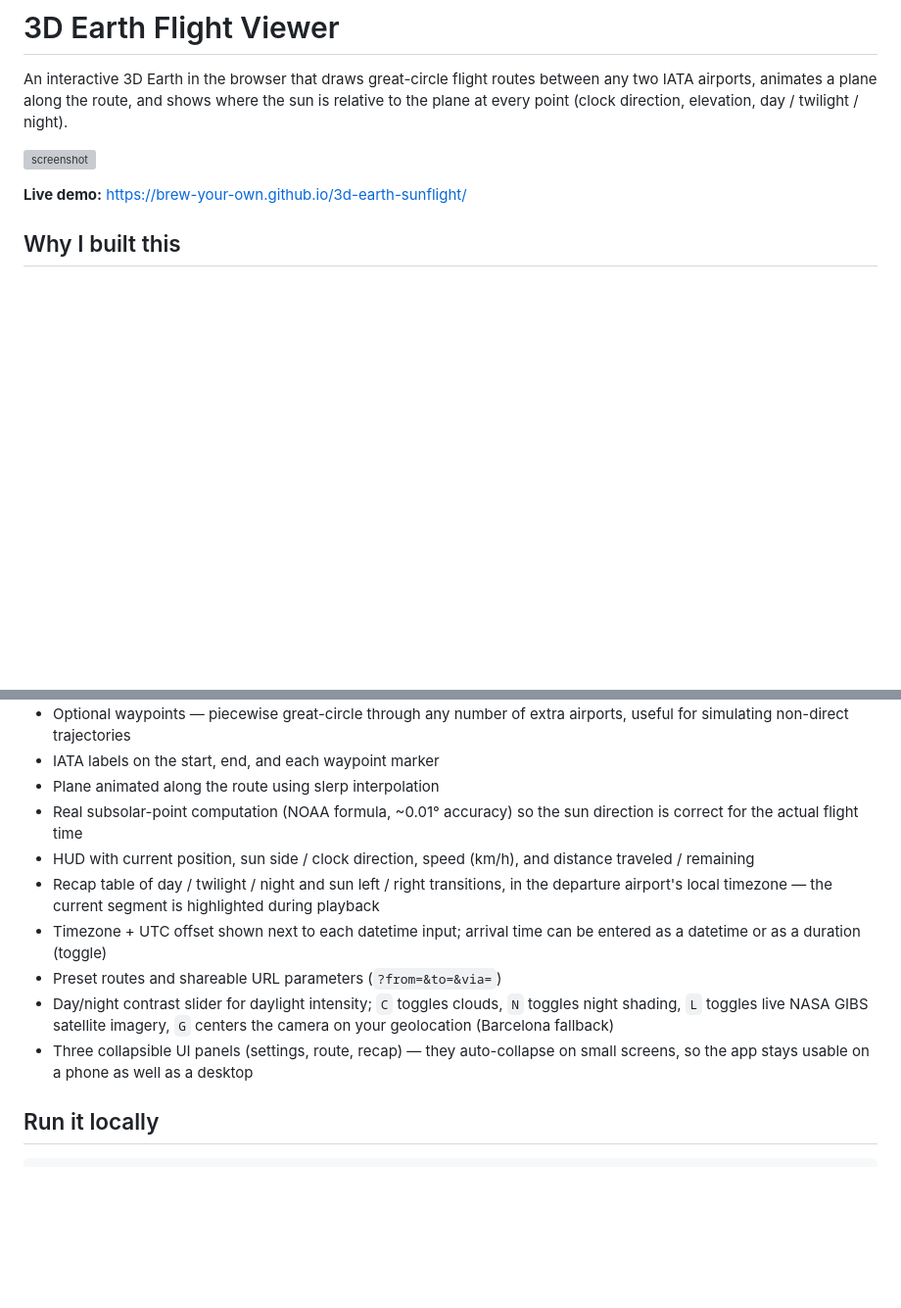
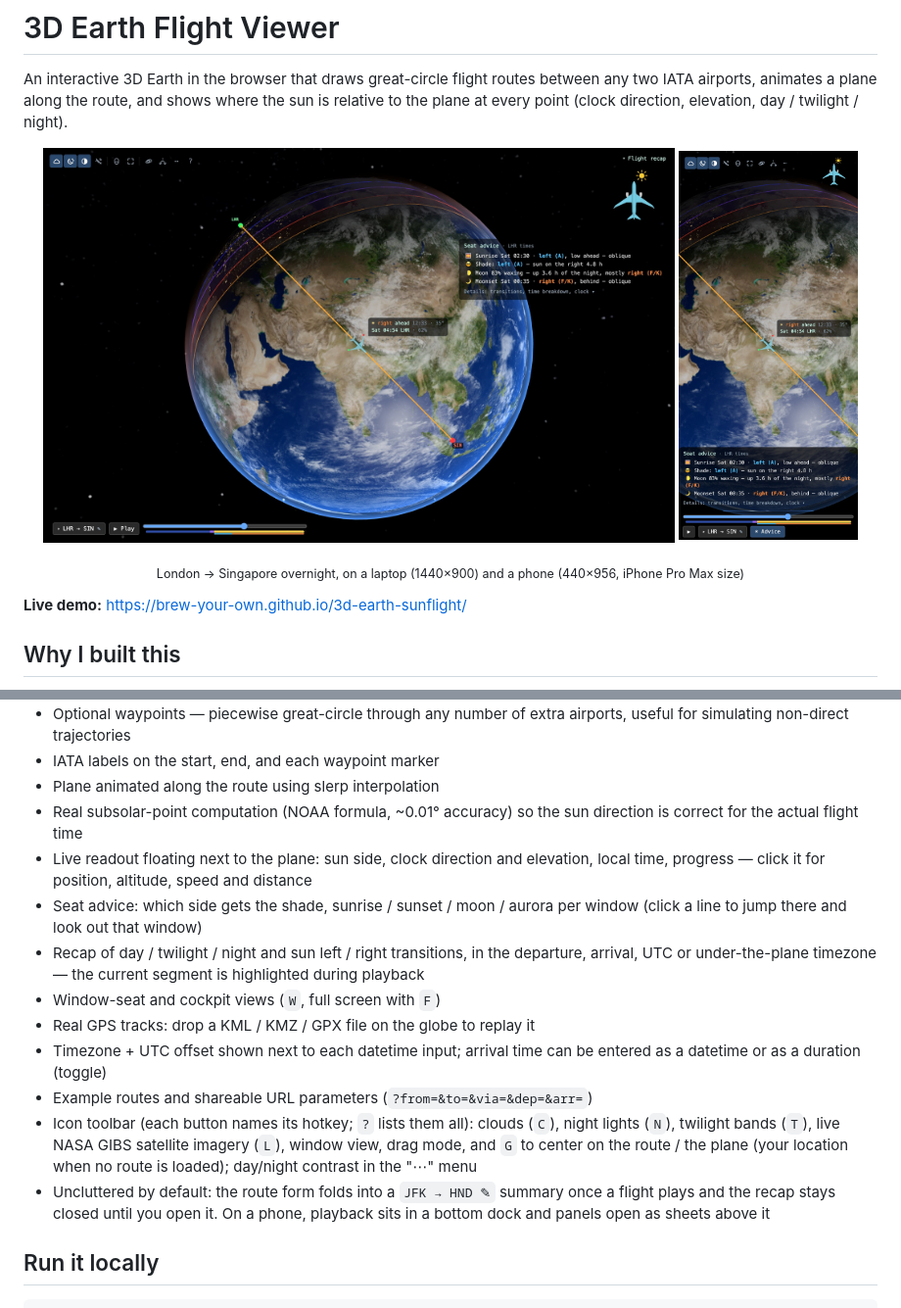
Before and after one commit to brew-your-own/3d-earth-sunflight, a Markdown page: README.md, 2 parts joined by grey strips. Shown at 98% size. Rendered like a GitHub page; pictures changed too: docs/screenshot-laptop.jpg (added), docs/screenshot-phone.jpg (added); blank space fills up the shorter version; grey boxes are pictures that could not be loaded.

```diff
--- a/README.md
+++ b/README.md
@@ -5,7 +5,11 @@ between any two IATA airports, animates a plane along the route, and shows
 where the sun is relative to the plane at every point (clock direction,
 elevation, day / twilight / night).
 
-![screenshot](docs/screenshot.png)
+<p align="center">
+  <img src="docs/screenshot-laptop.jpg" alt="Laptop: LHR → SIN at 62 %, the sun's position in a label next to the plane, seat advice on the right" width="74%">
+  <img src="docs/screenshot-phone.jpg" alt="Phone (iPhone Pro Max size): the same flight, with the seat-advice sheet open above the playback dock" width="21%">
+</p>
+<p align="center"><sub>London → Singapore overnight, on a laptop (1440×900) and a phone (440×956, iPhone Pro Max size)</sub></p>
 
 **Live demo:** <https://brew-your-own.github.io/3d-earth-sunflight/>
 
@@ -33,19 +37,27 @@ does on the few tests I ran. I built it to scratch an itch — it is only a fun
 - Plane animated along the route using slerp interpolation
 - Real subsolar-point computation (NOAA formula, ~0.01° accuracy) so the sun
   direction is correct for the actual flight time
-- HUD with current position, sun side / clock direction, speed (km/h), and
-  distance traveled / remaining
-- Recap table of day / twilight / night and sun left / right transitions, in
-  the departure airport's local timezone — the current segment is highlighted
-  during playback
+- Live readout floating next to the plane: sun side, clock direction and
+  elevation, local time, progress — click it for position, altitude, speed
+  and distance
+- Seat advice: which side gets the shade, sunrise / sunset / moon / aurora
+  per window (click a line to jump there and look out that window)
+- Recap of day / twilight / night and sun left / right transitions, in the
+  departure, arrival, UTC or under-the-plane timezone — the current segment
+  is highlighted during playback
+- Window-seat and cockpit views (`W`, full screen with `F`)
+- Real GPS tracks: drop a KML / KMZ / GPX file on the globe to replay it
 - Timezone + UTC offset shown next to each datetime input; arrival time can be
   entered as a datetime or as a duration (toggle)
-- Preset routes and shareable URL parameters (`?from=&to=&via=`)
-- Day/night contrast slider for daylight intensity; `C` toggles clouds,
-  `N` toggles night shading, `L` toggles live NASA GIBS satellite imagery,
-  `G` centers the camera on your geolocation (Barcelona fallback)
-- Three collapsible UI panels (settings, route, recap) — they auto-collapse on
-  small screens, so the app stays usable on a phone as well as a desktop
+- Example routes and shareable URL parameters (`?from=&to=&via=&dep=&arr=`)
+- Icon toolbar (each button names its hotkey; `?` lists them all): clouds
+  (`C`), night lights (`N`), twilight bands (`T`), live NASA GIBS satellite
+  imagery (`L`), window view, drag mode, and `G` to center on the route / the
+  plane (your location when no route is loaded); day/night contrast in the
+  "⋯" menu
+- Uncluttered by default: the route form folds into a `JFK → HND ✎` summary
+  once a flight plays and the recap stays closed until you open it. On a
+  phone, playback sits in a bottom dock and panels open as sheets above it
 
 ## Run it locally
 
```
Also changed, not shown: CLAUDE.md (+3 -0 lines), 3 other files.
